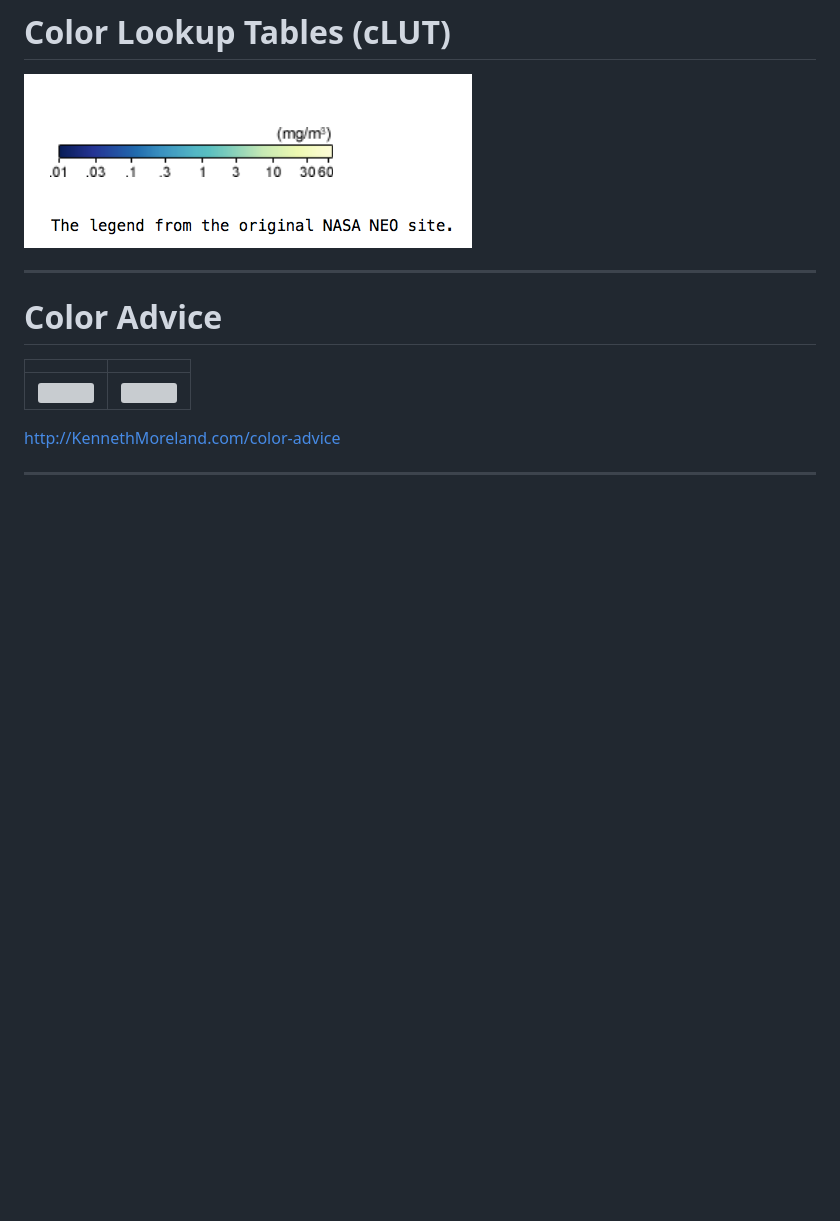
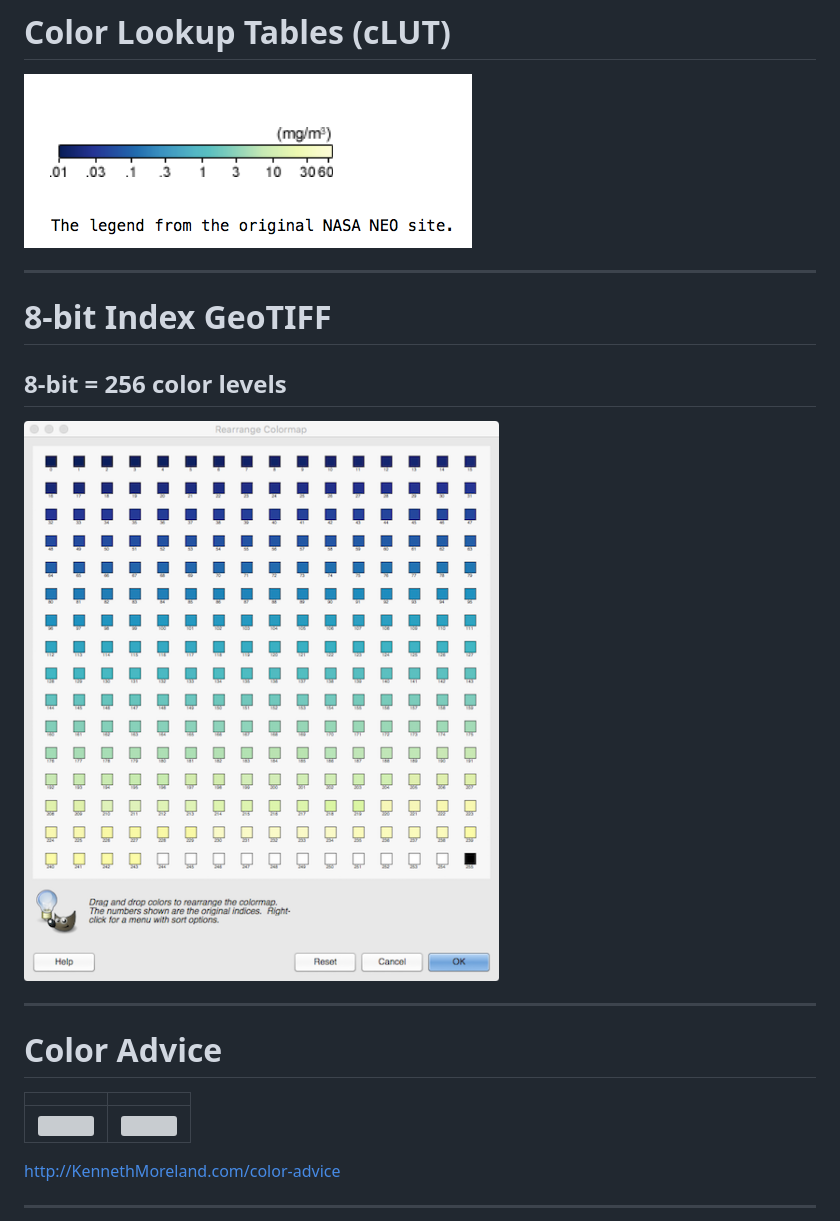
Before and after one commit to roblabs/foss4g-2017-presentation, a Markdown page: index.md, the part around the change printed below. Rendered like a GitHub page; pictures changed too: assets/index-modis_chlor-levels.png (added); blank space fills up the shorter version; grey boxes are pictures that could not be loaded.

```diff
--- a/index.md
+++ b/index.md
@@ -167,6 +173,13 @@ gmic.eu
 
 ![](assets/index-legend.png)
 
+---
+
+# 8-bit Index GeoTIFF
+
+## 8-bit = 256 color levels
+
+![](assets/index-modis_chlor-levels.png)
 
 ---
 
```
Also changed, not shown: other parts of index.md (+30 -0 lines), assets/index-500k.png (added), 1 other file.
